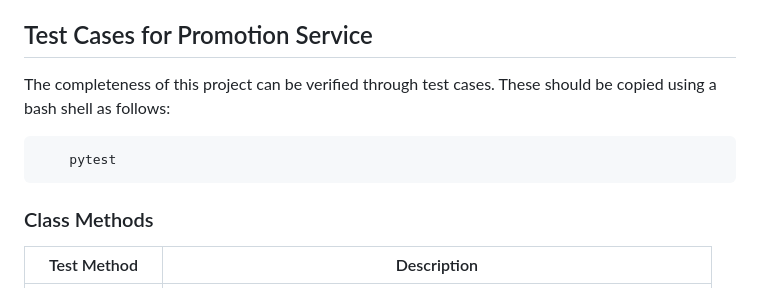
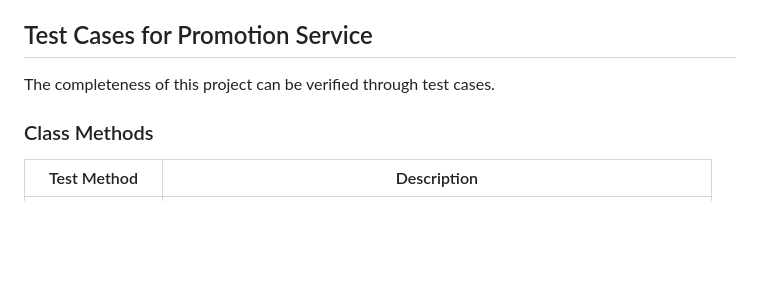
Before and after one commit to CSCI-GA-2820-SU24-001/payments, a Markdown page: README.md, the part around the change. Rendered like a GitHub page; blank space fills up the shorter version.

````diff
--- a/README.md
+++ b/README.md
@@ -155,11 +155,7 @@ These API endpoints allow users to manage promotions effectively, including crea
 
 ## Test Cases for Promotion Service
 
-The completeness of this project can be verified through test cases. These should be copied using a bash shell as follows:
-
-```bash
-    pytest
-```
+The completeness of this project can be verified through test cases.
 
 
 ### Class Methods
````
